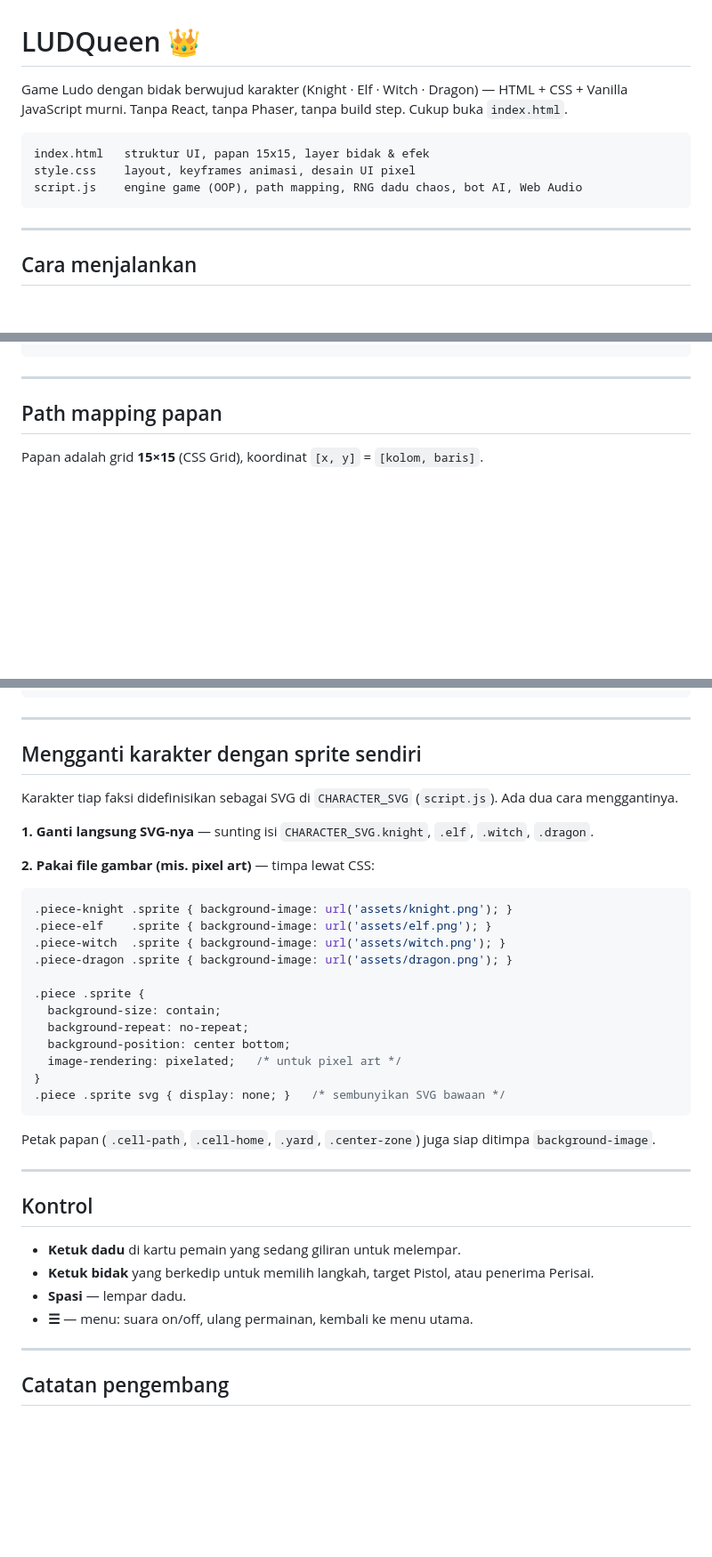
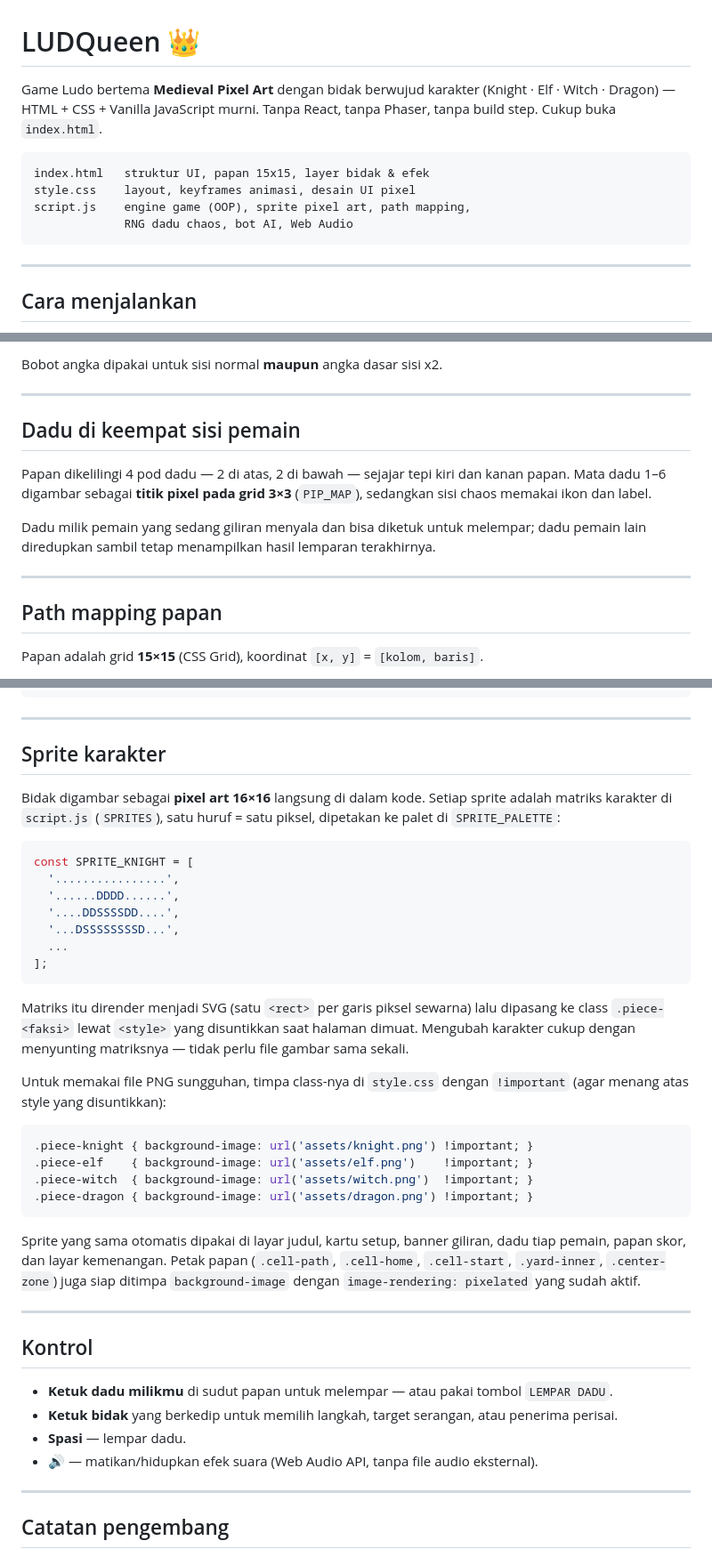
Before and after one commit to rifkilabbaik/LudQueen, a Markdown page: README.md, 3 parts joined by grey strips. Shown at 89% size. Rendered like a GitHub page; blank space fills up the shorter version.

````diff
--- a/README.md
+++ b/README.md
@@ -1,13 +1,14 @@
 # LUDQueen 👑
 
-Game Ludo dengan bidak berwujud karakter (Knight · Elf · Witch · Dragon) —
-HTML + CSS + Vanilla JavaScript murni. Tanpa React, tanpa Phaser, tanpa build
-step. Cukup buka `index.html`.
+Game Ludo bertema **Medieval Pixel Art** dengan bidak berwujud karakter
+(Knight · Elf · Witch · Dragon) — HTML + CSS + Vanilla JavaScript murni.
+Tanpa React, tanpa Phaser, tanpa build step. Cukup buka `index.html`.
 
 ```
 index.html   struktur UI, papan 15x15, layer bidak & efek
 style.css    layout, keyframes animasi, desain UI pixel
-script.js    engine game (OOP), path mapping, RNG dadu chaos, bot AI, Web Audio
+script.js    engine game (OOP), sprite pixel art, path mapping,
+             RNG dadu chaos, bot AI, Web Audio
 ```
 
 ---
@@ -103,4 +101,17 @@ const CHAOS_FACES = [
 ```
+
+Bobot angka dipakai untuk sisi normal **maupun** angka dasar sisi x2.
+
+---
+
+## Dadu di keempat sisi pemain
+
+Papan dikelilingi 4 pod dadu — 2 di atas, 2 di bawah — sejajar tepi kiri dan
+kanan papan. Mata dadu 1–6 digambar sebagai **titik pixel pada grid 3×3**
+(`PIP_MAP`), sedangkan sisi chaos memakai ikon dan label.
+
+Dadu milik pemain yang sedang giliran menyala dan bisa diketuk untuk melempar;
+dadu pemain lain diredupkan sambil tetap menampilkan hasil lemparan terakhirnya.
 
 ---
 
@@ -126,42 +137,52 @@ p = 56        HOME FINISH
 
 ---
 
-## Mengganti karakter dengan sprite sendiri
+## Sprite karakter
 
-Karakter tiap faksi didefinisikan sebagai SVG di `CHARACTER_SVG` (`script.js`).
-Ada dua cara menggantinya.
+Bidak digambar sebagai **pixel art 16×16** langsung di dalam kode. Setiap
+sprite adalah matriks karakter di `script.js` (`SPRITES`), satu huruf = satu
+piksel, dipetakan ke palet di `SPRITE_PALETTE`:
 
-**1. Ganti langsung SVG-nya** — sunting isi `CHARACTER_SVG.knight`, `.elf`,
-`.witch`, `.dragon`.
+```js
+const SPRITE_KNIGHT = [
+  '................',
+  '......DDDD......',
+  '....DDSSSSDD....',
+  '...DSSSSSSSSD...',
+  ...
+];
+```
 
-**2. Pakai file gambar (mis. pixel art)** — timpa lewat CSS:
+Matriks itu dirender menjadi SVG (satu `<rect>` per garis piksel sewarna) lalu
+dipasang ke class `.piece-<faksi>` lewat `<style>` yang disuntikkan saat halaman
+dimuat. Mengubah karakter cukup dengan menyunting matriksnya — tidak perlu file
+gambar sama sekali.
+
+Untuk memakai file PNG sungguhan, timpa class-nya di `style.css` dengan
+`!important` (agar menang atas style yang disuntikkan):
 
 ```css
-.piece-knight .sprite { background-image: url('assets/knight.png'); }
-.piece-elf    .sprite { background-image: url('assets/elf.png'); }
-.piece-witch  .sprite { background-image: url('assets/witch.png'); }
-.piece-dragon .sprite { background-image: url('assets/dragon.png'); }
-
-.piece .sprite {
-  background-size: contain;
-  background-repeat: no-repeat;
-  background-position: center bottom;
-  image-rendering: pixelated;   /* untuk pixel art */
-}
-.piece .sprite svg { display: none; }   /* sembunyikan SVG bawaan */
+.piece-knight { background-image: url('assets/knight.png') !important; }
+.piece-elf    { background-image: url('assets/elf.png')    !important; }
+.piece-witch  { background-image: url('assets/witch.png')  !important; }
+.piece-dragon { background-image: url('assets/dragon.png') !important; }
 ```
 
-Petak papan (`.cell-path`, `.cell-home`, `.yard`, `.center-zone`) juga siap
-ditimpa `background-image`.
+Sprite yang sama otomatis dipakai di layar judul, kartu setup, banner giliran,
+dadu tiap pemain, papan skor, dan layar kemenangan. Petak papan (`.cell-path`,
+`.cell-home`, `.cell-start`, `.yard-inner`, `.center-zone`) juga siap ditimpa
+`background-image` dengan `image-rendering: pixelated` yang sudah aktif.
 
 ---
 
 ## Kontrol
 
-- **Ketuk dadu** di kartu pemain yang sedang giliran untuk melempar.
-- **Ketuk bidak** yang berkedip untuk memilih langkah, target Pistol, atau penerima Perisai.
+- **Ketuk dadu milikmu** di sudut papan untuk melempar — atau pakai tombol
+  `LEMPAR DADU`.
+- **Ketuk bidak** yang berkedip untuk memilih langkah, target serangan, atau
+  penerima perisai.
 - **Spasi** — lempar dadu.
-- **☰** — menu: suara on/off, ulang permainan, kembali ke menu utama.
+- 🔊 — matikan/hidupkan efek suara (Web Audio API, tanpa file audio eksternal).
 
 ---
 
````
Also changed, not shown: other parts of README.md (+32 -35 lines).
